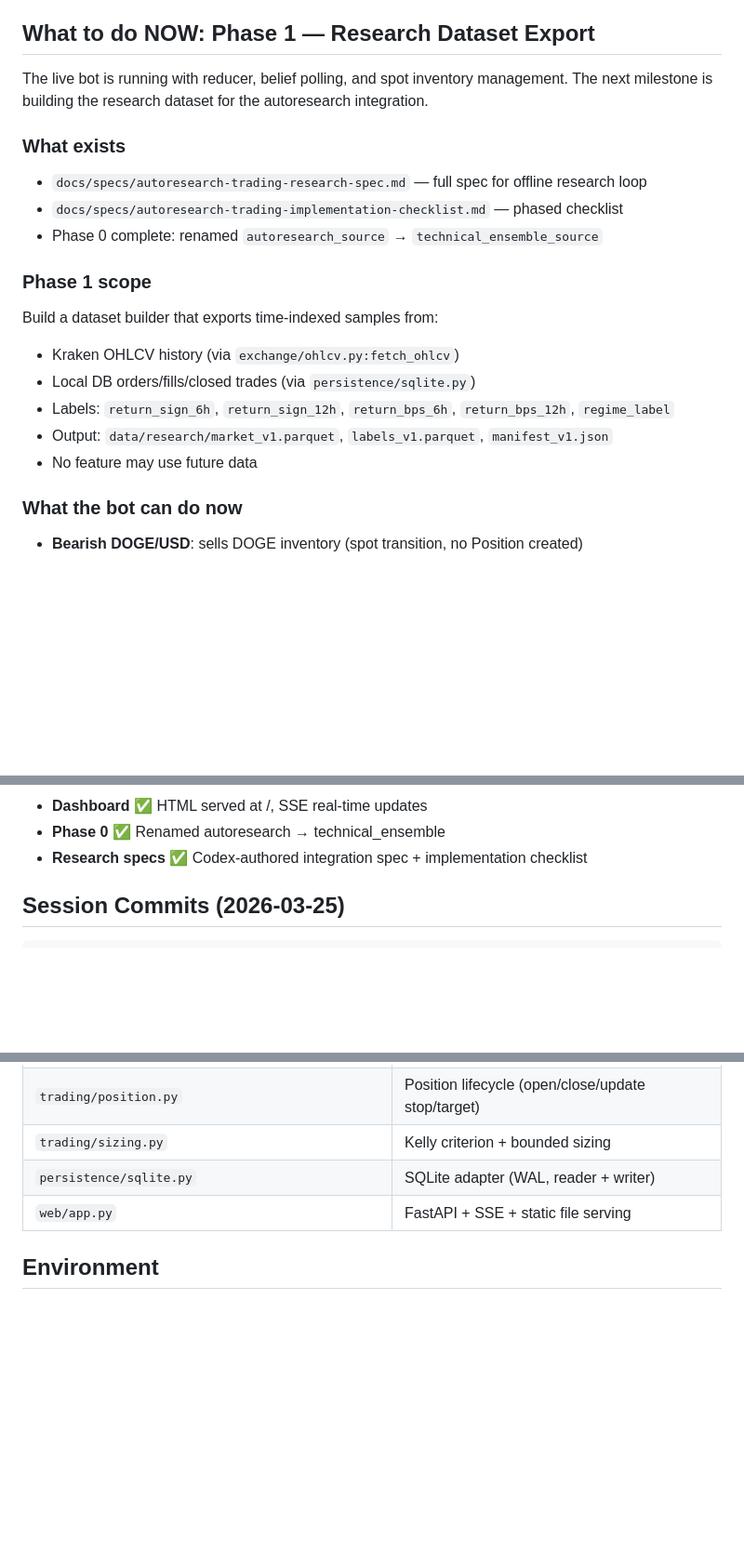
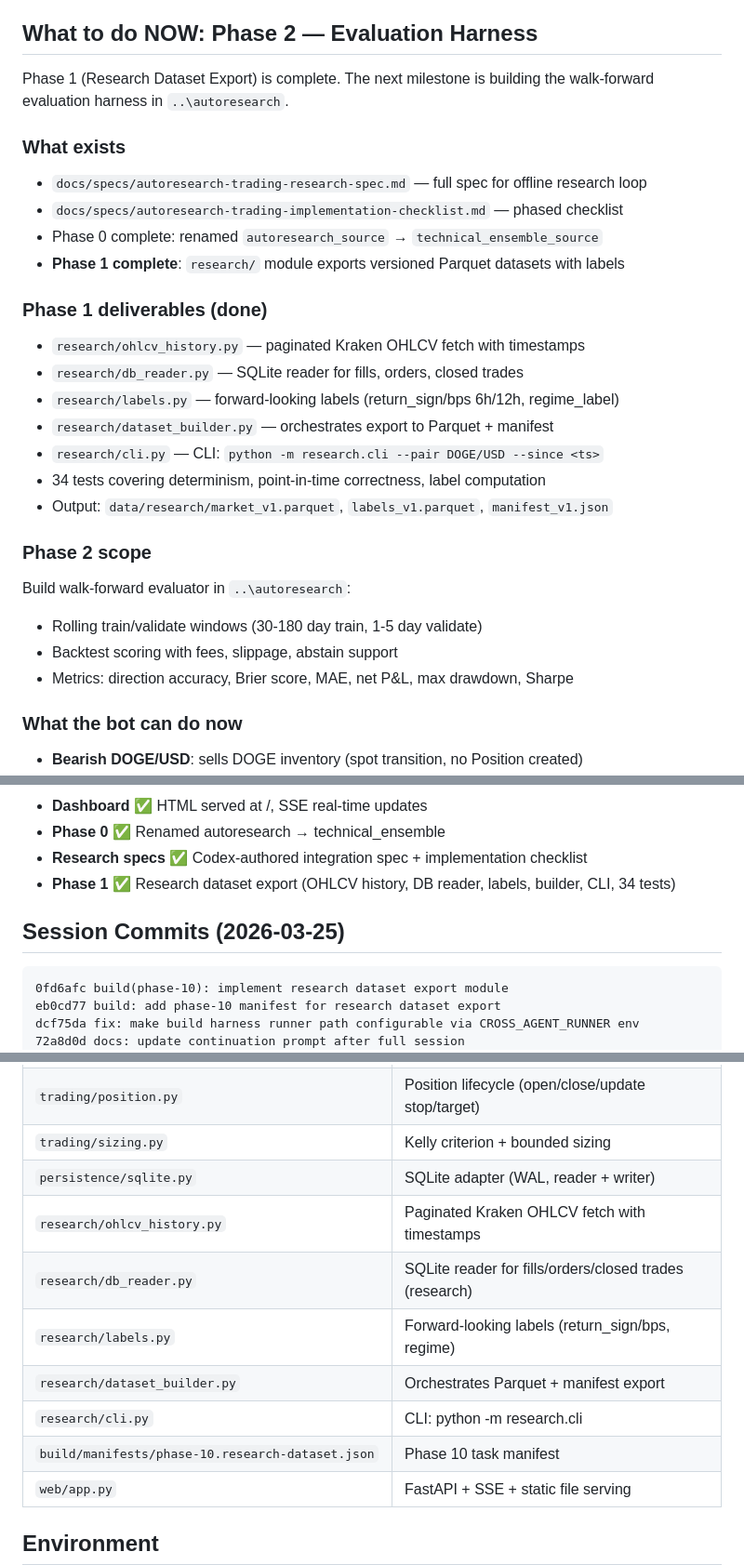
Before and after one commit to robjohncolson/kraken-bot-v4, a Markdown page: CONTINUATION_PROMPT.md, 3 parts joined by grey strips. Shown at 93% size. Drawn GitHub-style; blank space fills up the shorter version.

Commit message:
docs: update continuation prompt after Phase 1 completion
Phase 1 (Research Dataset Export) is done. Next is Phase 2 (Evaluation Harness).

Co-Authored-By: Claude Opus 4.6 (1M context) <noreply@anthropic.com>

````diff
--- a/CONTINUATION_PROMPT.md
+++ b/CONTINUATION_PROMPT.md
@@ -11,24 +11,33 @@
 - **No Supabase** in runtime path (legacy code retained, not used)
 - **No Railway** (dashboard is local)
 
-## What to do NOW: Phase 1 — Research Dataset Export
+## What to do NOW: Phase 2 — Evaluation Harness
 
-The live bot is running with reducer, belief polling, and spot inventory management. The next milestone is building the research dataset for the autoresearch integration.
+Phase 1 (Research Dataset Export) is complete. The next milestone is building the walk-forward evaluation harness in `..\autoresearch`.
 
 ### What exists
 
 - `docs/specs/autoresearch-trading-research-spec.md` — full spec for offline research loop
 - `docs/specs/autoresearch-trading-implementation-checklist.md` — phased checklist
 - Phase 0 complete: renamed `autoresearch_source` → `technical_ensemble_source`
+- **Phase 1 complete**: `research/` module exports versioned Parquet datasets with labels
 
-### Phase 1 scope
+### Phase 1 deliverables (done)
 
-Build a dataset builder that exports time-indexed samples from:
-- Kraken OHLCV history (via `exchange/ohlcv.py:fetch_ohlcv`)
-- Local DB orders/fills/closed trades (via `persistence/sqlite.py`)
-- Labels: `return_sign_6h`, `return_sign_12h`, `return_bps_6h`, `return_bps_12h`, `regime_label`
+- `research/ohlcv_history.py` — paginated Kraken OHLCV fetch with timestamps
+- `research/db_reader.py` — SQLite reader for fills, orders, closed trades
+- `research/labels.py` — forward-looking labels (return_sign/bps 6h/12h, regime_label)
+- `research/dataset_builder.py` — orchestrates export to Parquet + manifest
+- `research/cli.py` — CLI: `python -m research.cli --pair DOGE/USD --since <ts>`
+- 34 tests covering determinism, point-in-time correctness, label computation
 - Output: `data/research/market_v1.parquet`, `labels_v1.parquet`, `manifest_v1.json`
-- No feature may use future data
+
+### Phase 2 scope
+
+Build walk-forward evaluator in `..\autoresearch`:
+- Rolling train/validate windows (30-180 day train, 1-5 day validate)
+- Backtest scoring with fees, slippage, abstain support
+- Metrics: direction accuracy, Brier score, MAE, net P&L, max drawdown, Sharpe
 
 ### What the bot can do now
 
@@ -77,10 +86,15 @@ python main.py
 - **Dashboard** ✅ HTML served at /, SSE real-time updates
 - **Phase 0** ✅ Renamed autoresearch → technical_ensemble
 - **Research specs** ✅ Codex-authored integration spec + implementation checklist
+- **Phase 1** ✅ Research dataset export (OHLCV history, DB reader, labels, builder, CLI, 34 tests)
 
 ## Session Commits (2026-03-25)
 
 ```
+0fd6afc build(phase-10): implement research dataset export module
+eb0cd77 build: add phase-10 manifest for research dataset export
+dcf75da fix: make build harness runner path configurable via CROSS_AGENT_RUNNER env
+72a8d0d docs: update continuation prompt after full session
 689c3c1 build: serve dashboard HTML + add autoresearch integration specs
 eca8508 refactor: rename autoresearch to technical_ensemble (Phase 0)
 48a8385 build: add spot inventory management for bearish DOGE sells
@@ -134,6 +148,12 @@ b9d6ee8-43b86ad build(phase-7): Mutations
 | `trading/position.py` | Position lifecycle (open/close/update stop/target) |
 | `trading/sizing.py` | Kelly criterion + bounded sizing |
 | `persistence/sqlite.py` | SQLite adapter (WAL, reader + writer) |
+| `research/ohlcv_history.py` | Paginated Kraken OHLCV fetch with timestamps |
+| `research/db_reader.py` | SQLite reader for fills/orders/closed trades (research) |
+| `research/labels.py` | Forward-looking labels (return_sign/bps, regime) |
+| `research/dataset_builder.py` | Orchestrates Parquet + manifest export |
+| `research/cli.py` | CLI: python -m research.cli |
+| `build/manifests/phase-10.research-dataset.json` | Phase 10 task manifest |
 | `web/app.py` | FastAPI + SSE + static file serving |
 
 ## Environment
````
Also changed, not shown: other parts of CONTINUATION_PROMPT.md (+2 -2 lines).
